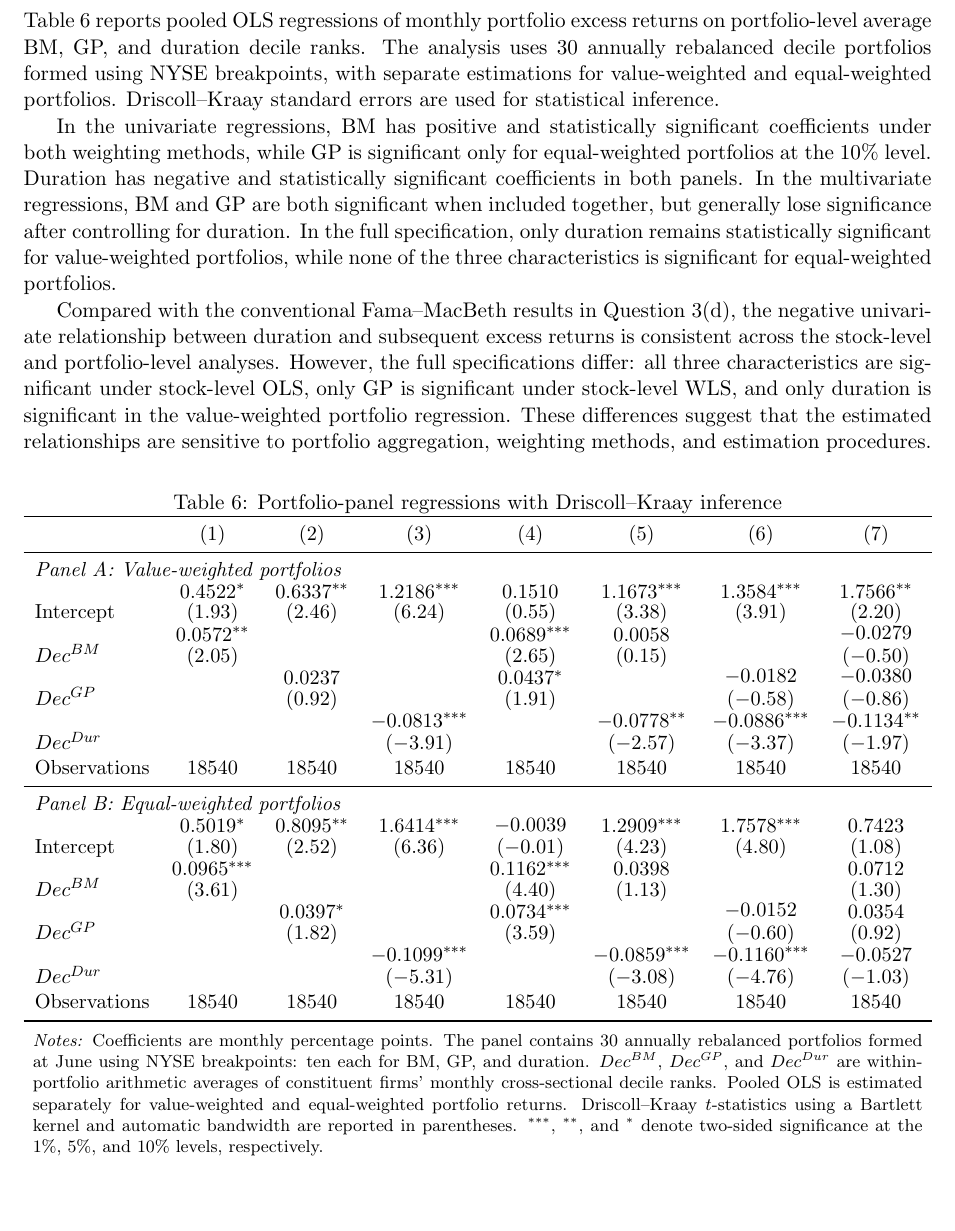
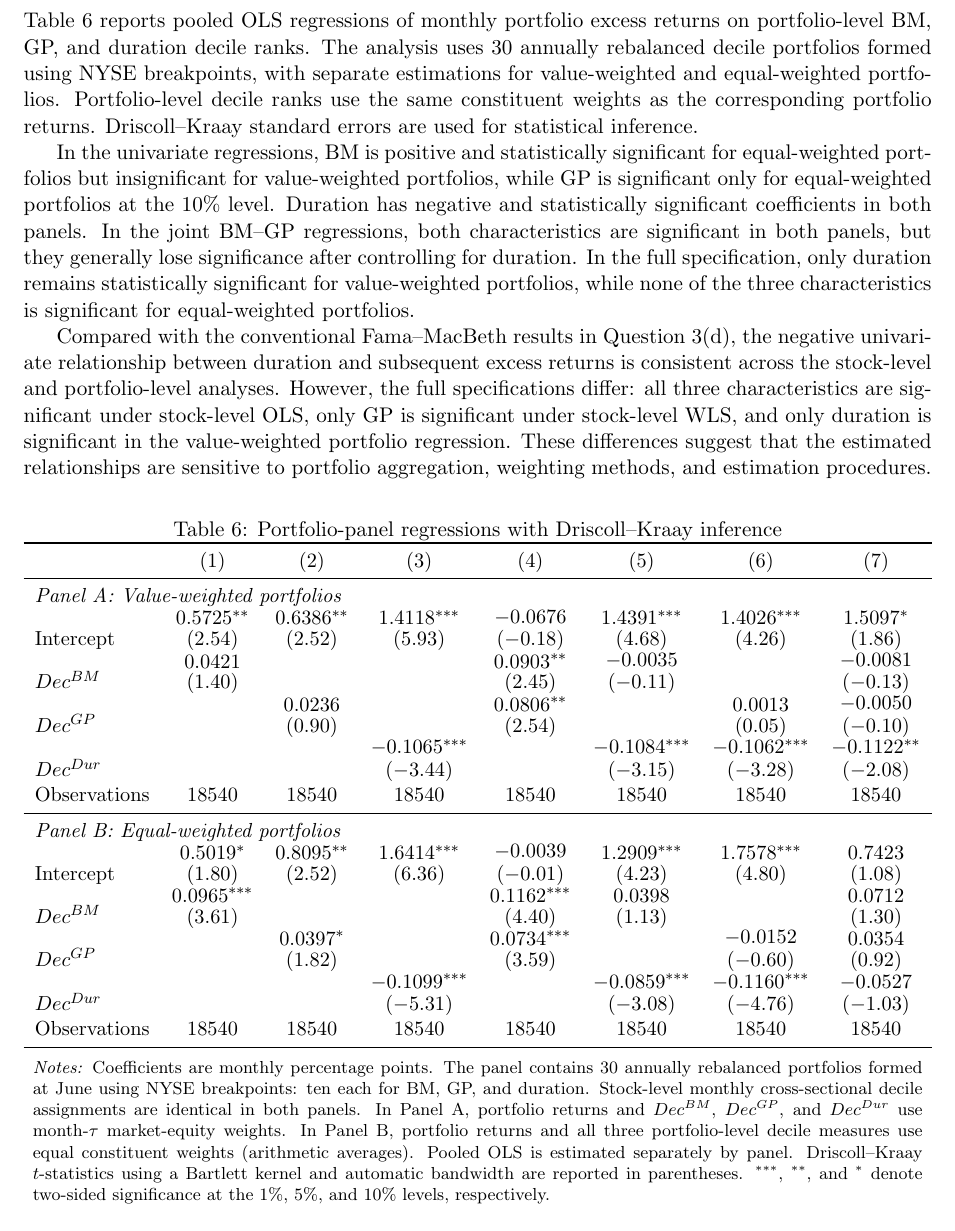
Before and after one commit to lesley2023/AssetPricing8200_Pset1, a LaTeX document (solution.tex, which reads output/Q3e_Pooled_OLS.tex): part of page 26 of 30, cut so that both start at the same text. Compiled offline with pdfLaTeX.

Commit message:
Update Q3e portfolio decile weighting

```diff
--- a/output/Q3e_Pooled_OLS.tex
+++ b/output/Q3e_Pooled_OLS.tex
@@ -9,10 +9,10 @@
         & (1) & (2) & (3) & (4) & (5) & (6) & (7) \\
         \midrule
         \multicolumn{8}{l}{\textit{Panel A: Value-weighted portfolios}} \\
-        Intercept & \dkcell{$0.4522^{*}$}{1.93} & \dkcell{$0.6337^{**}$}{2.46} & \dkcell{$1.2186^{***}$}{6.24} & \dkcell{0.1510}{0.55} & \dkcell{$1.1673^{***}$}{3.38} & \dkcell{$1.3584^{***}$}{3.91} & \dkcell{$1.7566^{**}$}{2.20} \\
-        $Dec^{BM}$ & \dkcell{$0.0572^{**}$}{2.05} &  &  & \dkcell{$0.0689^{***}$}{2.65} & \dkcell{0.0058}{0.15} &  & \dkcell{$-0.0279$}{$-0.50$} \\
-        $Dec^{GP}$ &  & \dkcell{0.0237}{0.92} &  & \dkcell{$0.0437^{*}$}{1.91} &  & \dkcell{$-0.0182$}{$-0.58$} & \dkcell{$-0.0380$}{$-0.86$} \\
-        $Dec^{Dur}$ &  &  & \dkcell{$-0.0813^{***}$}{$-3.91$} &  & \dkcell{$-0.0778^{**}$}{$-2.57$} & \dkcell{$-0.0886^{***}$}{$-3.37$} & \dkcell{$-0.1134^{**}$}{$-1.97$} \\
+        Intercept & \dkcell{$0.5725^{**}$}{2.54} & \dkcell{$0.6386^{**}$}{2.52} & \dkcell{$1.4118^{***}$}{5.93} & \dkcell{$-0.0676$}{$-0.18$} & \dkcell{$1.4391^{***}$}{4.68} & \dkcell{$1.4026^{***}$}{4.26} & \dkcell{$1.5097^{*}$}{1.86} \\
+        $Dec^{BM}$ & \dkcell{0.0421}{1.40} &  &  & \dkcell{$0.0903^{**}$}{2.45} & \dkcell{$-0.0035$}{$-0.11$} &  & \dkcell{$-0.0081$}{$-0.13$} \\
+        $Dec^{GP}$ &  & \dkcell{0.0236}{0.90} &  & \dkcell{$0.0806^{**}$}{2.54} &  & \dkcell{0.0013}{0.05} & \dkcell{$-0.0050$}{$-0.10$} \\
+        $Dec^{Dur}$ &  &  & \dkcell{$-0.1065^{***}$}{$-3.44$} &  & \dkcell{$-0.1084^{***}$}{$-3.15$} & \dkcell{$-0.1062^{***}$}{$-3.28$} & \dkcell{$-0.1122^{**}$}{$-2.08$} \\
         Observations & 18540 & 18540 & 18540 & 18540 & 18540 & 18540 & 18540 \\
         \midrule
         \multicolumn{8}{l}{\textit{Panel B: Equal-weighted portfolios}} \\
@@ -28,7 +28,7 @@
     \vspace{0.5em}
     \begin{minipage}{0.98\textwidth}
     \footnotesize
-    \textit{Notes:} Coefficients are monthly percentage points. The panel contains 30 annually rebalanced portfolios formed at June using NYSE breakpoints: ten each for BM, GP, and duration. $Dec^{BM}$, $Dec^{GP}$, and $Dec^{Dur}$ are within-portfolio arithmetic averages of constituent firms' monthly cross-sectional decile ranks. Pooled OLS is estimated separately for value-weighted and equal-weighted portfolio returns. Driscoll--Kraay $t$-statistics using a Bartlett kernel and automatic bandwidth are reported in parentheses. $^{***}$, $^{**}$, and $^{*}$ denote two-sided significance at the 1\%, 5\%, and 10\% levels, respectively.
+    \textit{Notes:} Coefficients are monthly percentage points. The panel contains 30 annually rebalanced portfolios formed at June using NYSE breakpoints: ten each for BM, GP, and duration. Stock-level monthly cross-sectional decile assignments are identical in both panels. In Panel A, portfolio returns and $Dec^{BM}$, $Dec^{GP}$, and $Dec^{Dur}$ use month-$\tau$ market-equity weights. In Panel B, portfolio returns and all three portfolio-level decile measures use equal constituent weights (arithmetic averages). Pooled OLS is estimated separately by panel. Driscoll--Kraay $t$-statistics using a Bartlett kernel and automatic bandwidth are reported in parentheses. $^{***}$, $^{**}$, and $^{*}$ denote two-sided significance at the 1\%, 5\%, and 10\% levels, respectively.
     \end{minipage}
 \end{table}
 \FloatBarrier
--- a/solution.tex
+++ b/solution.tex
@@ -816,46 +816,13 @@ Overall, the results indicate that the estimated relationships between stock cha
 \clearpage
 
 \subsection{Part (e)}
-Table~\ref{tab:q3e_pooled_ols} reports pooled OLS regressions of monthly portfolio excess returns on portfolio-level average BM, GP, and duration decile ranks. The analysis uses 30 annually rebalanced decile portfolios formed using NYSE breakpoints, with separate estimations for value-weighted and equal-weighted portfolios. Driscoll–Kraay standard errors are used for statistical inference.
+Table~\ref{tab:q3e_pooled_ols} reports pooled OLS regressions of monthly portfolio excess returns on portfolio-level BM, GP, and duration decile ranks. The analysis uses 30 annually rebalanced decile portfolios formed using NYSE breakpoints, with separate estimations for value-weighted and equal-weighted portfolios. Portfolio-level decile ranks use the same constituent weights as the corresponding portfolio returns. Driscoll–Kraay standard errors are used for statistical inference.
 
-In the univariate regressions, BM has positive and statistically significant coefficients under both weighting methods, while GP is significant only for equal-weighted portfolios at the 10\% level. Duration has negative and statistically significant coefficients in both panels. In the multivariate regressions, BM and GP are both significant when included together, but generally lose significance after controlling for duration. In the full specification, only duration remains statistically significant for value-weighted portfolios, while none of the three characteristics is significant for equal-weighted portfolios.
+In the univariate regressions, BM is positive and statistically significant for equal-weighted portfolios but insignificant for value-weighted portfolios, while GP is significant only for equal-weighted portfolios at the 10\% level. Duration has negative and statistically significant coefficients in both panels. In the joint BM--GP regressions, both characteristics are significant in both panels, but they generally lose significance after controlling for duration. In the full specification, only duration remains statistically significant for value-weighted portfolios, while none of the three characteristics is significant for equal-weighted portfolios.
 
 Compared with the conventional Fama–MacBeth results in Question 3(d), the negative univariate relationship between duration and subsequent excess returns is consistent across the stock-level and portfolio-level analyses. However, the full specifications differ: all three characteristics are significant under stock-level OLS, only GP is significant under stock-level WLS, and only duration is significant in the value-weighted portfolio regression. These differences suggest that the estimated relationships are sensitive to portfolio aggregation, weighting methods, and estimation procedures.
 
-\begin{table}[!htbp]
-    \centering
-    \caption{Portfolio-panel regressions with Driscoll--Kraay inference}
-    \label{tab:q3e_pooled_ols}
-    \newcommand{\dkcell}[2]{\shortstack{#1\\(#2)}}
-    \resizebox{\textwidth}{!}{%
-    \begin{tabular}{lccccccc}
-        \toprule
-        & (1) & (2) & (3) & (4) & (5) & (6) & (7) \\
-        \midrule
-        \multicolumn{8}{l}{\textit{Panel A: Value-weighted portfolios}} \\
-        Intercept & \dkcell{$0.4522^{*}$}{1.93} & \dkcell{$0.6337^{**}$}{2.46} & \dkcell{$1.2186^{***}$}{6.24} & \dkcell{0.1510}{0.55} & \dkcell{$1.1673^{***}$}{3.38} & \dkcell{$1.3584^{***}$}{3.91} & \dkcell{$1.7566^{**}$}{2.20} \\
-        $Dec^{BM}$ & \dkcell{$0.0572^{**}$}{2.05} &  &  & \dkcell{$0.0689^{***}$}{2.65} & \dkcell{0.0058}{0.15} &  & \dkcell{$-0.0279$}{$-0.50$} \\
-        $Dec^{GP}$ &  & \dkcell{0.0237}{0.92} &  & \dkcell{$0.0437^{*}$}{1.91} &  & \dkcell{$-0.0182$}{$-0.58$} & \dkcell{$-0.0380$}{$-0.86$} \\
-        $Dec^{Dur}$ &  &  & \dkcell{$-0.0813^{***}$}{$-3.91$} &  & \dkcell{$-0.0778^{**}$}{$-2.57$} & \dkcell{$-0.0886^{***}$}{$-3.37$} & \dkcell{$-0.1134^{**}$}{$-1.97$} \\
-        Observations & 18540 & 18540 & 18540 & 18540 & 18540 & 18540 & 18540 \\
-        \midrule
-        \multicolumn{8}{l}{\textit{Panel B: Equal-weighted portfolios}} \\
-        Intercept & \dkcell{$0.5019^{*}$}{1.80} & \dkcell{$0.8095^{**}$}{2.52} & \dkcell{$1.6414^{***}$}{6.36} & \dkcell{$-0.0039$}{$-0.01$} & \dkcell{$1.2909^{***}$}{4.23} & \dkcell{$1.7578^{***}$}{4.80} & \dkcell{0.7423}{1.08} \\
-        $Dec^{BM}$ & \dkcell{$0.0965^{***}$}{3.61} &  &  & \dkcell{$0.1162^{***}$}{4.40} & \dkcell{0.0398}{1.13} &  & \dkcell{0.0712}{1.30} \\
-        $Dec^{GP}$ &  & \dkcell{$0.0397^{*}$}{1.82} &  & \dkcell{$0.0734^{***}$}{3.59} &  & \dkcell{$-0.0152$}{$-0.60$} & \dkcell{0.0354}{0.92} \\
-        $Dec^{Dur}$ &  &  & \dkcell{$-0.1099^{***}$}{$-5.31$} &  & \dkcell{$-0.0859^{***}$}{$-3.08$} & \dkcell{$-0.1160^{***}$}{$-4.76$} & \dkcell{$-0.0527$}{$-1.03$} \\
-        Observations & 18540 & 18540 & 18540 & 18540 & 18540 & 18540 & 18540 \\
-        \bottomrule
-    \end{tabular}%
-    }
-
-    \vspace{0.5em}
-    \begin{minipage}{0.98\textwidth}
-    \footnotesize
-    \textit{Notes:} Coefficients are monthly percentage points. The panel contains 30 annually rebalanced portfolios formed at June using NYSE breakpoints: ten each for BM, GP, and duration. $Dec^{BM}$, $Dec^{GP}$, and $Dec^{Dur}$ are within-portfolio arithmetic averages of constituent firms' monthly cross-sectional decile ranks. Pooled OLS is estimated separately for value-weighted and equal-weighted portfolio returns. Driscoll--Kraay $t$-statistics using a Bartlett kernel and automatic bandwidth are reported in parentheses. $^{***}$, $^{**}$, and $^{*}$ denote two-sided significance at the 1\%, 5\%, and 10\% levels, respectively.
-    \end{minipage}
-\end{table}
-\FloatBarrier
+\input{output/Q3e_Pooled_OLS.tex}
 
 \clearpage
 
```
Also changed, not shown: AI_INTERACTIONS.md (+14 -0 lines), Q3e_changes.md (+1 -0 lines), output/q3e_pooled_ols_summary.csv (+19 -19 lines), 3 other files.
